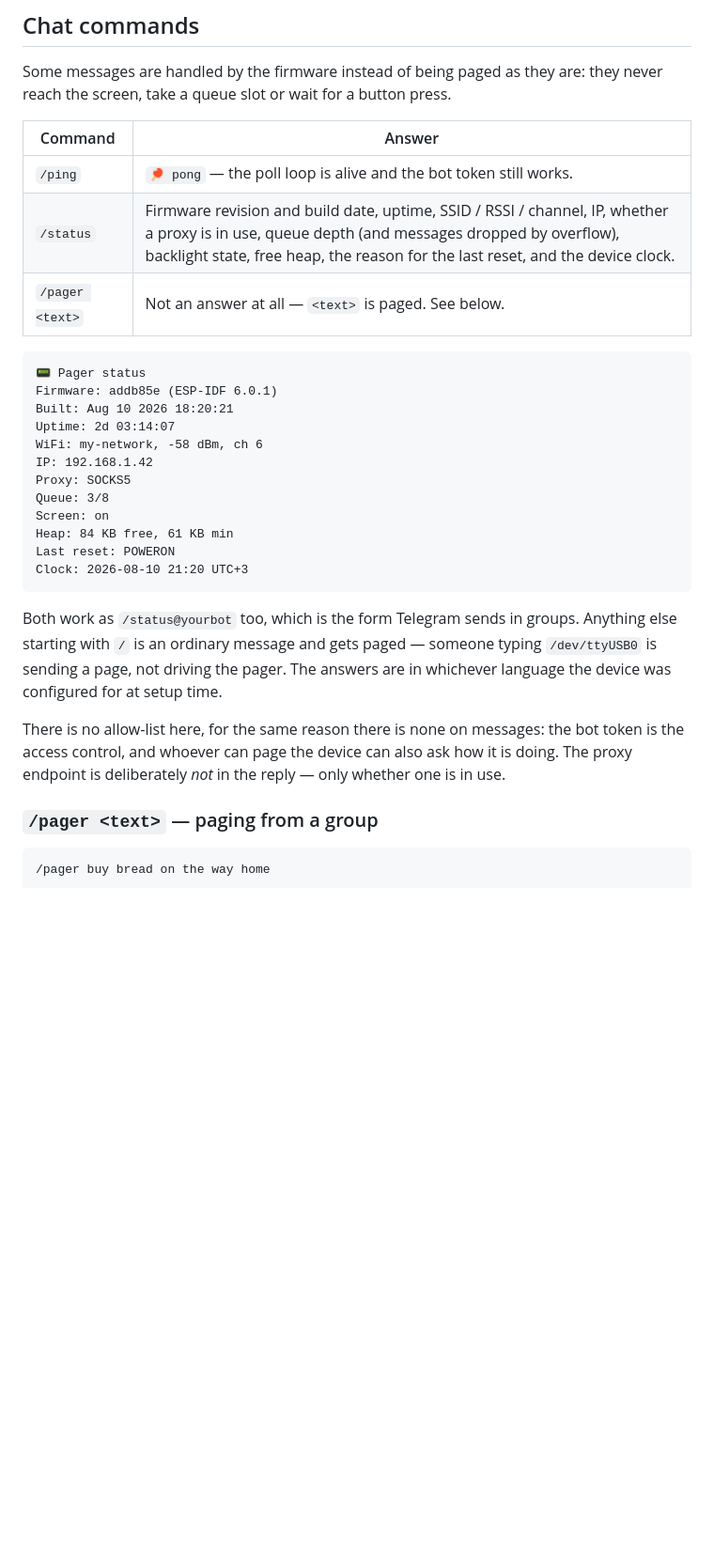
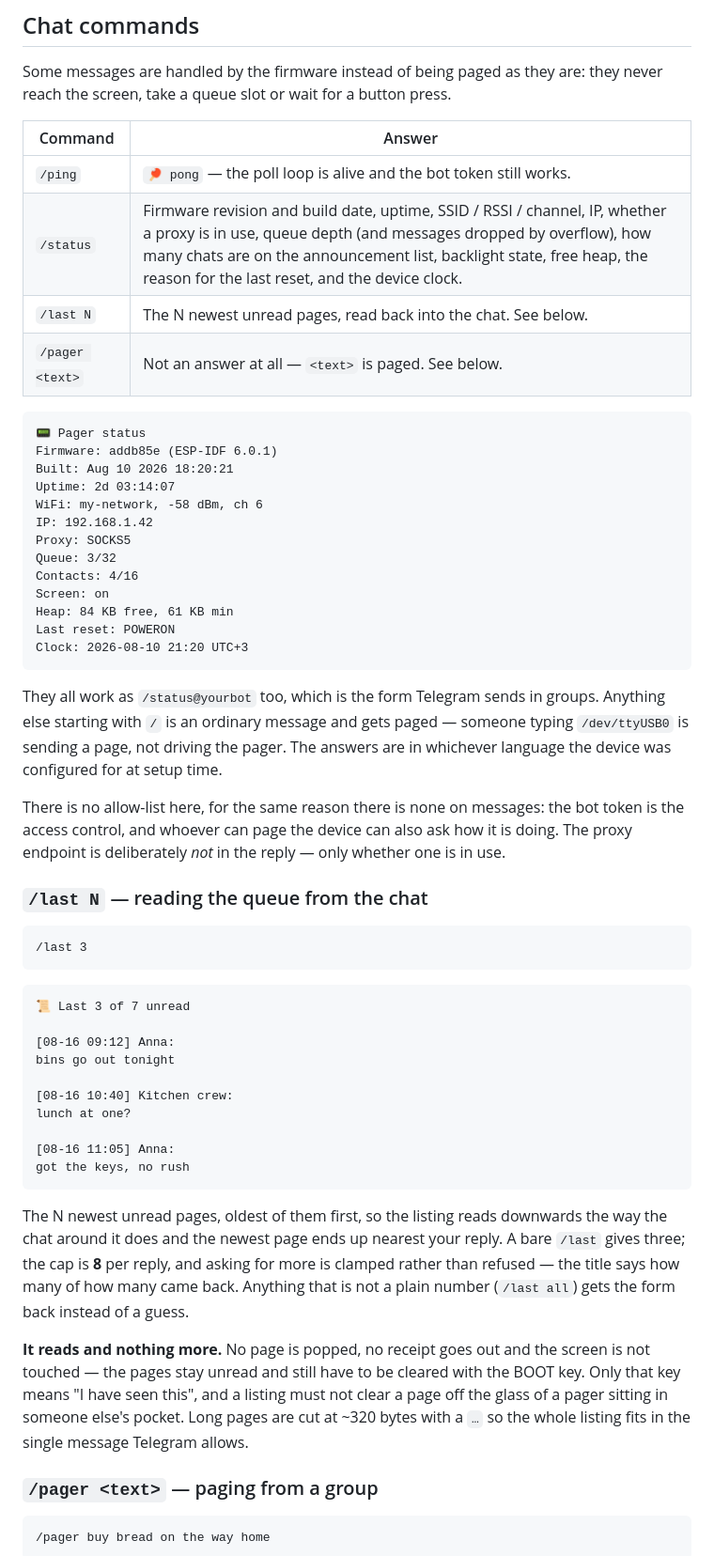
Before and after one commit to alexex1993/ESP32TelegramAlert, a Markdown page: README.md, the part around one of its changes. Shown at 94% size. GitHub-like rendering; blank space fills up the shorter version.

````diff
--- a/README.md
+++ b/README.md
@@ -107,7 +113,8 @@ they never reach the screen, take a queue slot or wait for a button press.
 | Command | Answer |
 | --- | --- |
 | `/ping` | `🏓 pong` — the poll loop is alive and the bot token still works. |
-| `/status` | Firmware revision and build date, uptime, SSID / RSSI / channel, IP, whether a proxy is in use, queue depth (and messages dropped by overflow), backlight state, free heap, the reason for the last reset, and the device clock. |
+| `/status` | Firmware revision and build date, uptime, SSID / RSSI / channel, IP, whether a proxy is in use, queue depth (and messages dropped by overflow), how many chats are on the announcement list, backlight state, free heap, the reason for the last reset, and the device clock. |
+| `/last N` | The N newest unread pages, read back into the chat. See below. |
 | `/pager <text>` | Not an answer at all — `<text>` is paged. See below. |
 
 ```
@@ -118,14 +125,15 @@ Uptime: 2d 03:14:07
 WiFi: my-network, -58 dBm, ch 6
 IP: 192.168.1.42
 Proxy: SOCKS5
-Queue: 3/8
+Queue: 3/32
+Contacts: 4/16
 Screen: on
 Heap: 84 KB free, 61 KB min
 Last reset: POWERON
 Clock: 2026-08-10 21:20 UTC+3
 ```
 
-Both work as `/status@yourbot` too, which is the form Telegram sends in groups.
+They all work as `/status@yourbot` too, which is the form Telegram sends in groups.
 Anything else starting with `/` is an ordinary message and gets paged — someone
 typing `/dev/ttyUSB0` is sending a page, not driving the pager. The answers are
 in whichever language the device was configured for at setup time.
@@ -134,6 +142,39 @@ There is no allow-list here, for the same reason there is none on messages: the
 bot token is the access control, and whoever can page the device can also ask
 how it is doing. The proxy endpoint is deliberately *not* in the reply — only
 whether one is in use.
+
+### `/last N` — reading the queue from the chat
+
+```
+/last 3
+```
+
+```
+📜 Last 3 of 7 unread
+
+[08-16 09:12] Anna:
+bins go out tonight
+
+[08-16 10:40] Kitchen crew:
+lunch at one?
+
+[08-16 11:05] Anna:
+got the keys, no rush
+```
+
+The N newest unread pages, oldest of them first, so the listing reads downwards
+the way the chat around it does and the newest page ends up nearest your reply.
+A bare `/last` gives three; the cap is **8** per reply, and asking for more is
+clamped rather than refused — the title says how many of how many came back.
+Anything that is not a plain number (`/last all`) gets the form back instead of a
+guess.
+
+**It reads and nothing more.** No page is popped, no receipt goes out and the
+screen is not touched — the pages stay unread and still have to be cleared with
+the BOOT key. Only that key means "I have seen this", and a listing must not
+clear a page off the glass of a pager sitting in someone else's pocket. Long
+pages are cut at ~320 bytes with a `…` so the whole listing fits in the single
+message Telegram allows.
 
 ### `/pager <text>` — paging from a group
 
````
Also changed, not shown: other parts of README.md (+24 -0 lines).
